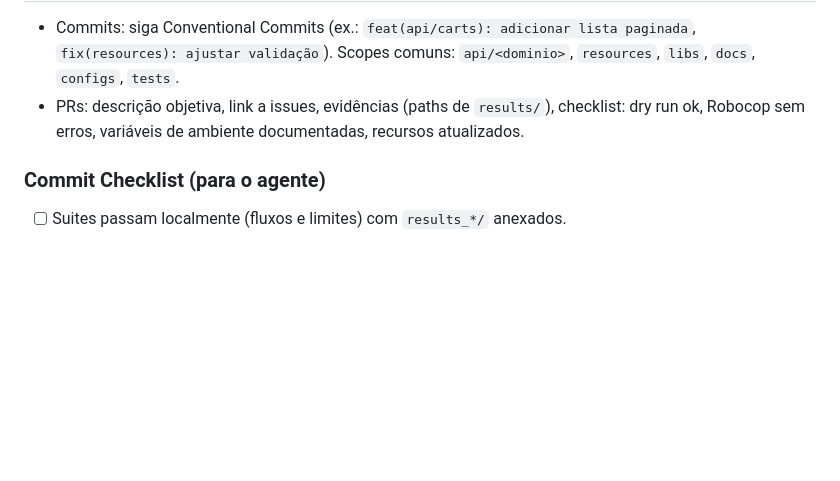
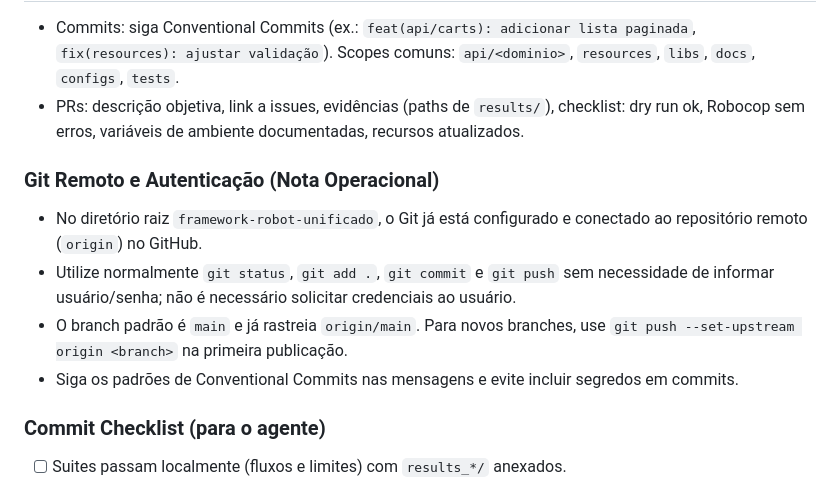
Before and after one commit to VoltHertz/framework-robot-unificado, a Markdown page: AGENTS.md, the part around the change. Drawn GitHub-style; blank space fills up the shorter version.

Commit message:
docs(AGENTS): registrar nota de que o git já está configurado (origin em GitHub)
Adiciona seção operacional orientando que, a partir do diretório raiz, comandos git (status/add/commit/push) não exigem credenciais e o branch main já rastreia origin/main.

```diff
--- a/AGENTS.md
+++ b/AGENTS.md
@@ -126,6 +126,12 @@ Suite Teardown  Teardown Suite Padrao
 - Commits: siga Conventional Commits (ex.: `feat(api/carts): adicionar lista paginada`, `fix(resources): ajustar validação`). Scopes comuns: `api/<dominio>`, `resources`, `libs`, `docs`, `configs`, `tests`.
 - PRs: descrição objetiva, link a issues, evidências (paths de `results/`), checklist: dry run ok, Robocop sem erros, variáveis de ambiente documentadas, recursos atualizados.
 
+### Git Remoto e Autenticação (Nota Operacional)
+- No diretório raiz `framework-robot-unificado`, o Git já está configurado e conectado ao repositório remoto (`origin`) no GitHub.
+- Utilize normalmente `git status`, `git add .`, `git commit` e `git push` sem necessidade de informar usuário/senha; não é necessário solicitar credenciais ao usuário.
+- O branch padrão é `main` e já rastreia `origin/main`. Para novos branches, use `git push --set-upstream origin <branch>` na primeira publicação.
+- Siga os padrões de Conventional Commits nas mensagens e evite incluir segredos em commits.
+
 ### Commit Checklist (para o agente)
 - [ ] Suites passam localmente (fluxos e limites) com `results_*/` anexados.
 - [ ] Test cases e keywords documentados conforme padrão desta seção e IDs UC aplicados.
```
